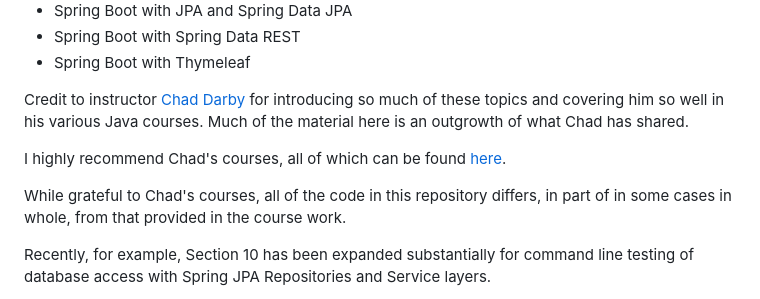
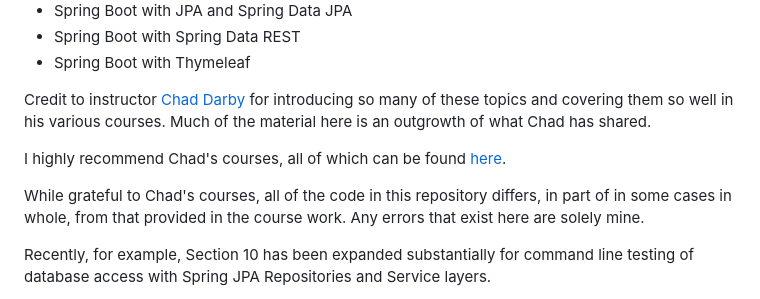
Before and after one commit to mdbytes/JavaWebDevComplete, a Markdown page: README.md, the part around the change. Drawn GitHub-style.

```diff
--- a/README.md
+++ b/README.md
@@ -48,11 +48,11 @@ Sections 1 - 7</h4>
 - Spring Boot with Spring Data REST
 - Spring Boot with Thymeleaf
 
-Credit to instructor <a href="http://www.luv2code.com/" target="_blank">Chad Darby</a> for introducing so much of these topics and covering him so well in his various Java courses. Much of the material here is an outgrowth of what Chad has shared.
+Credit to instructor <a href="http://www.luv2code.com/" target="_blank">Chad Darby</a> for introducing so many of these topics and covering them so well in his various courses. Much of the material here is an outgrowth of what Chad has shared.
 
 I highly recommend Chad's courses, all of which can be found <a href="https://www.udemy.com/user/chaddarby2/">here</a>.
 
-While grateful to Chad's courses, all of the code in this repository differs, in part of in some cases in whole, from that provided in the course work.
+While grateful to Chad's courses, all of the code in this repository differs, in part of in some cases in whole, from that provided in the course work. Any errors that exist here are solely mine.
 
 Recently, for example, Section 10 has been expanded substantially for command line testing of database access with Spring JPA Repositories and Service layers.
 
```
